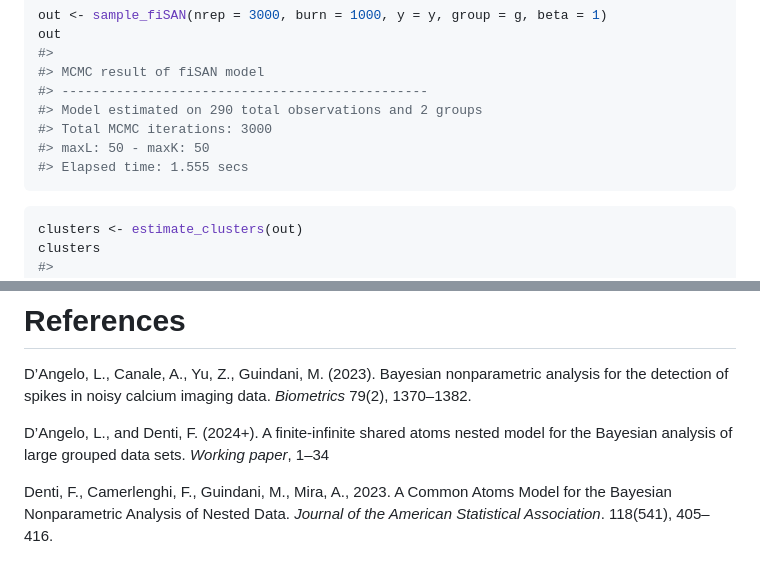
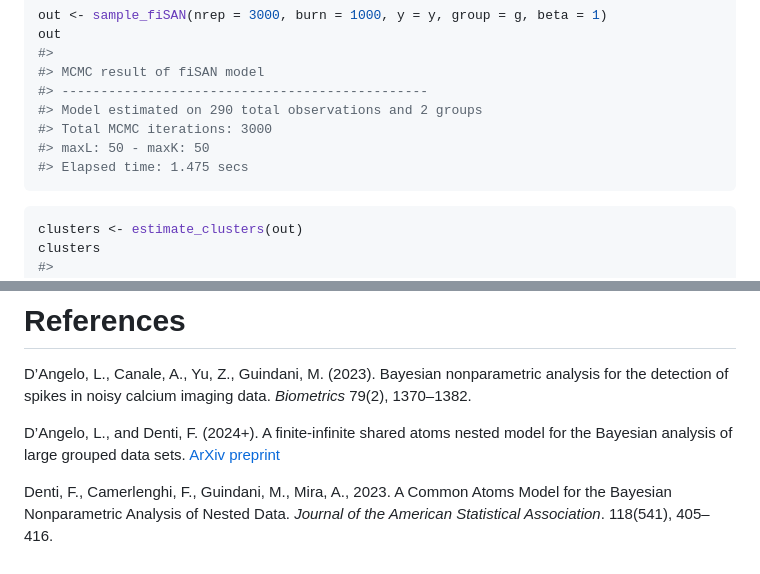
Before and after one commit to laura-dangelo/SANple, a Markdown page: README.md, 2 parts joined by grey strips. Rendered like a GitHub page.

Commit message:
update link arxiv

````diff
--- a/README.md
+++ b/README.md
@@ -64,7 +64,7 @@ out
 #> Model estimated on 290 total observations and 2 groups
 #> Total MCMC iterations: 3000
 #> maxL: 50 - maxK: 50
-#> Elapsed time: 1.555 secs
+#> Elapsed time: 1.475 secs
 ```
 
 ``` r
@@ -103,7 +103,7 @@ imaging data. *Biometrics* 79(2), 1370–1382.
 
 D’Angelo, L., and Denti, F. (2024+). A finite-infinite shared atoms
 nested model for the Bayesian analysis of large grouped data sets.
-*Working paper*, 1–34
+[ArXiv preprint](https://arxiv.org/html/2406.13310v1)
 
 Denti, F., Camerlenghi, F., Guindani, M., Mira, A., 2023. A Common Atoms
 Model for the Bayesian Nonparametric Analysis of Nested Data. *Journal
````
Also changed, not shown: man/figures/sanple_draft.png (added), 1 other file.
